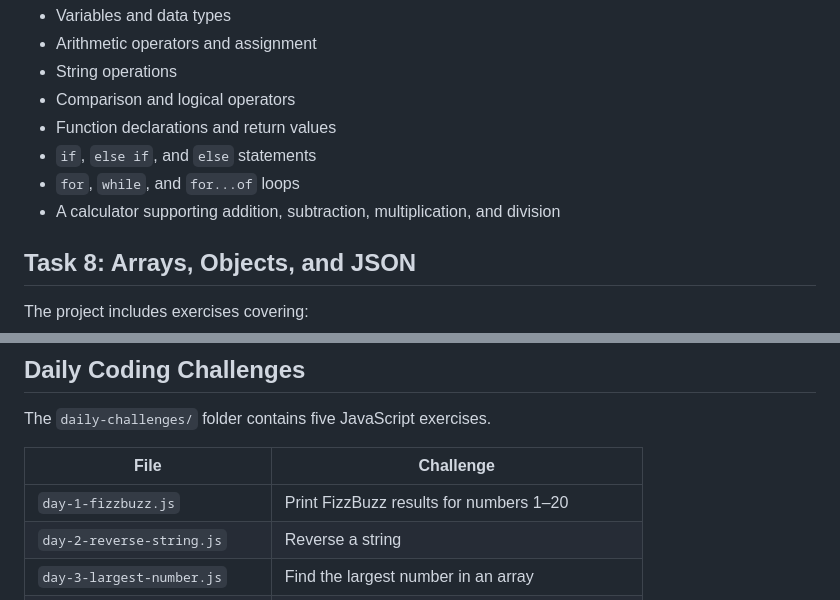
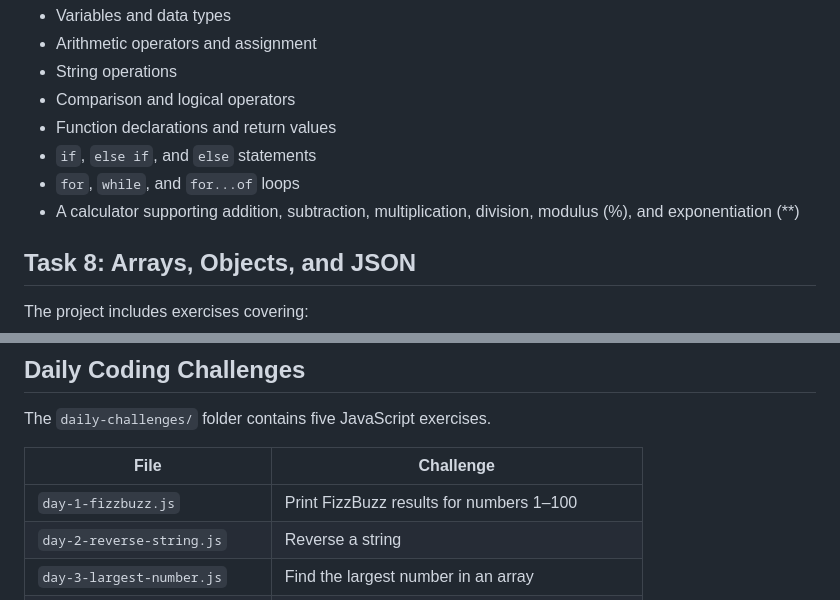
Before and after one commit to Wilfred-Mutuma/iyf-s12-week-04-Wilfred-Mutuma, a Markdown page: README.md, 2 parts joined by grey strips. Rendered like a GitHub page.

Commit message:
Correct README calculator and FizzBuzz details

```diff
--- a/README.md
+++ b/README.md
@@ -52,7 +52,7 @@ The `main.js` file contains practice exercises covering:
 - Function declarations and return values
 - `if`, `else if`, and `else` statements
 - `for`, `while`, and `for...of` loops
-- A calculator supporting addition, subtraction, multiplication, and division
+- A calculator supporting addition, subtraction, multiplication, division, modulus (%), and exponentiation (**)
 
 ## Task 8: Arrays, Objects, and JSON
 
@@ -72,7 +72,7 @@ The `daily-challenges/` folder contains five JavaScript exercises.
 
 | File | Challenge |
 |---|---|
-| `day-1-fizzbuzz.js` | Print FizzBuzz results for numbers 1–20 |
+| `day-1-fizzbuzz.js` | Print FizzBuzz results for numbers 1–100 |
 | `day-2-reverse-string.js` | Reverse a string |
 | `day-3-largest-number.js` | Find the largest number in an array |
 | `day-4-remove-duplicates.js` | Remove duplicate values from an array |
```
